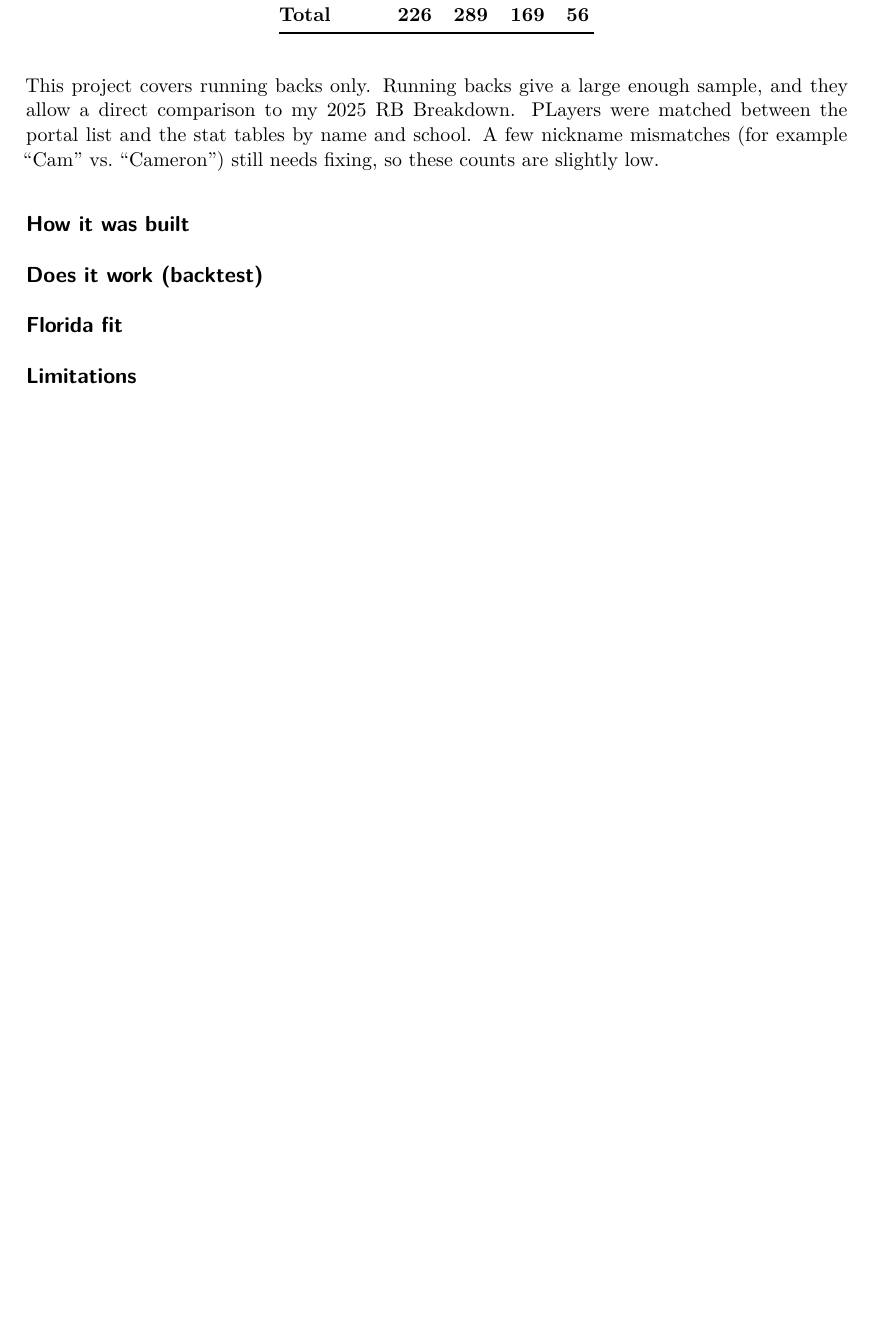
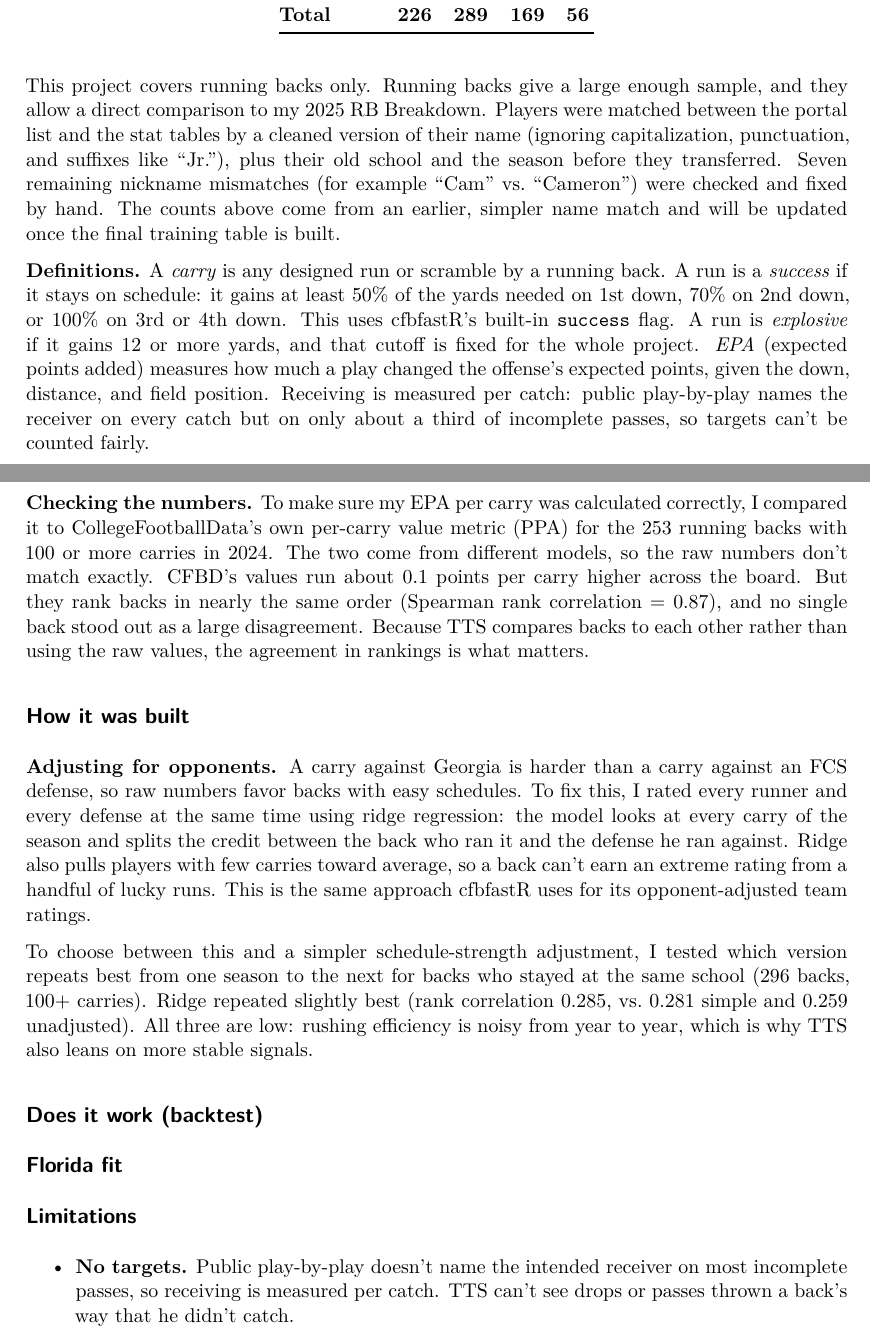
Before and after one commit to avasavino/gator-portal-engine, a Quarto document (memo/memo.qmd): part of the page before the commit and two parts of pages 1 and 2 of 2 after it, the two joined at a grey line, cut so that both start at the same text, the shorter picture padded with empty space. Rendered offline with R 4.5, knitr and Pandoc in place of Quarto, then LaTeX, with nearby package versions.

Commit message:
Memo: definitions, opponent adjustment, matching update, first limitation

```diff
--- a/memo/memo.qmd
+++ b/memo/memo.qmd
@@ -19,12 +19,26 @@ All data is public and comes from CollegeFootballData.com (CFBD), pulled into R
 
 : Usable FBS-to-FBS transfers by portal year and position
 
-This project covers running backs only. Running backs give a large enough sample, and they allow a direct comparison to my 2025 RB Breakdown. PLayers were matched between the portal list and the stat tables by name and school. A few nickname mismatches (for example "Cam" vs. "Cameron") still needs fixing, so these counts are slightly low.
+This project covers running backs only. Running backs give a large enough sample, and they allow a direct comparison to my 2025 RB Breakdown. Players were matched between the portal list and the stat tables by a cleaned version of their name (ignoring capitalization, punctuation, and suffixes like "Jr."), plus their old school and the season before they transferred. Seven remaining nickname mismatches (for example "Cam" vs. "Cameron") were checked and fixed by hand. The counts above come from an earlier, simpler name match and will be updated once the final training table is built.
+
+
+**Definitions.** A *carry* is any designed run or scramble by a running back. A run is a *success* if it stays on schedule: it gains at least 50% of the yards needed on 1st down, 70% on 2nd down, or 100% on 3rd or 4th down. This uses cfbfastR's built-in `success` flag. A run is *explosive* if it gains 12 or more yards, and that cutoff is fixed for the whole project. *EPA* (expected points added) measures how much a play changed the offense's expected points, given the down, distance, and field position. Receiving is measured per catch: public play-by-play names the receiver on every catch but on only about a third of incomplete passes, so targets can't be counted fairly.
+
+
+**Checking the numbers.** To make sure my EPA per carry was calculated correctly, I compared it to CollegeFootballData's own per-carry value metric (PPA) for the 253 running backs with 100 or more carries in 2024. The two come from different models, so the raw numbers don't match exactly. CFBD's values run about 0.1 points per carry higher across the board. But they rank backs in nearly the same order (Spearman rank correlation = 0.87), and no single back stood out as a large disagreement. Because TTS compares backs to each other rather than using the raw values, the agreement in rankings is what matters.
+
 
 ## How it was built
+
+**Adjusting for opponents.** A carry against Georgia is harder than a carry against an FCS defense, so raw numbers favor backs with easy schedules. To fix this, I rated every runner and every defense at the same time using ridge regression: the model looks at every carry of the season and splits the credit between the back who ran it and the defense he ran against. Ridge also pulls players with few carries toward average, so a back can't earn an extreme rating from a handful of lucky runs. This is the same approach cfbfastR uses for its opponent-adjusted team ratings.
+
+To choose between this and a simpler schedule-strength adjustment, I tested which version repeats best from one season to the next for backs who stayed at the same school (296 backs, 100+ carries). Ridge repeated slightly best (rank correlation 0.285, vs. 0.281 simple and 0.259 unadjusted). All three are low: rushing efficiency is noisy from year to year, which is why TTS also leans on more stable signals.
+
 
 ## Does it work (backtest)
 
 ## Florida fit
 
 ## Limitations
+
+- **No targets.** Public play-by-play doesn't name the intended receiver on most incomplete passes, so receiving is measured per catch. TTS can't see drops or passes thrown a back's way that he didn't catch.
```
Also changed, not shown: memo/memo.qmd (2 more changed lines).
